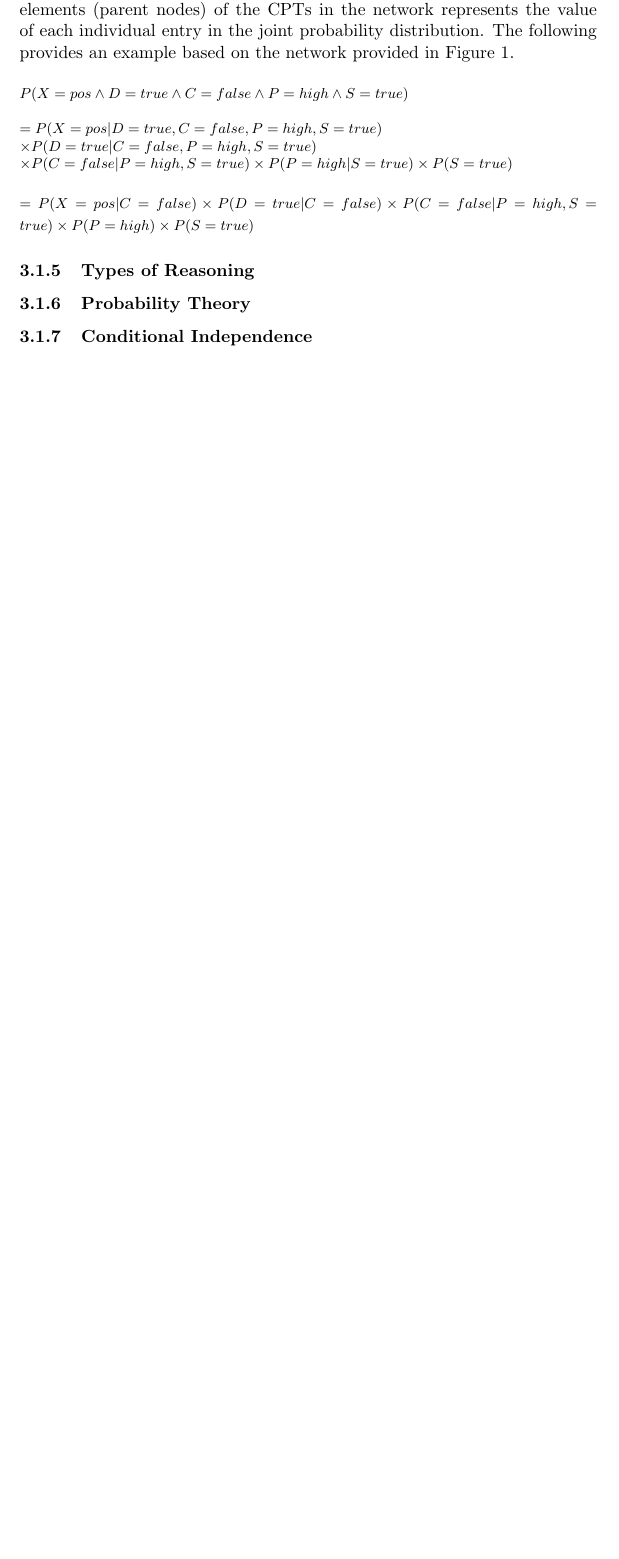
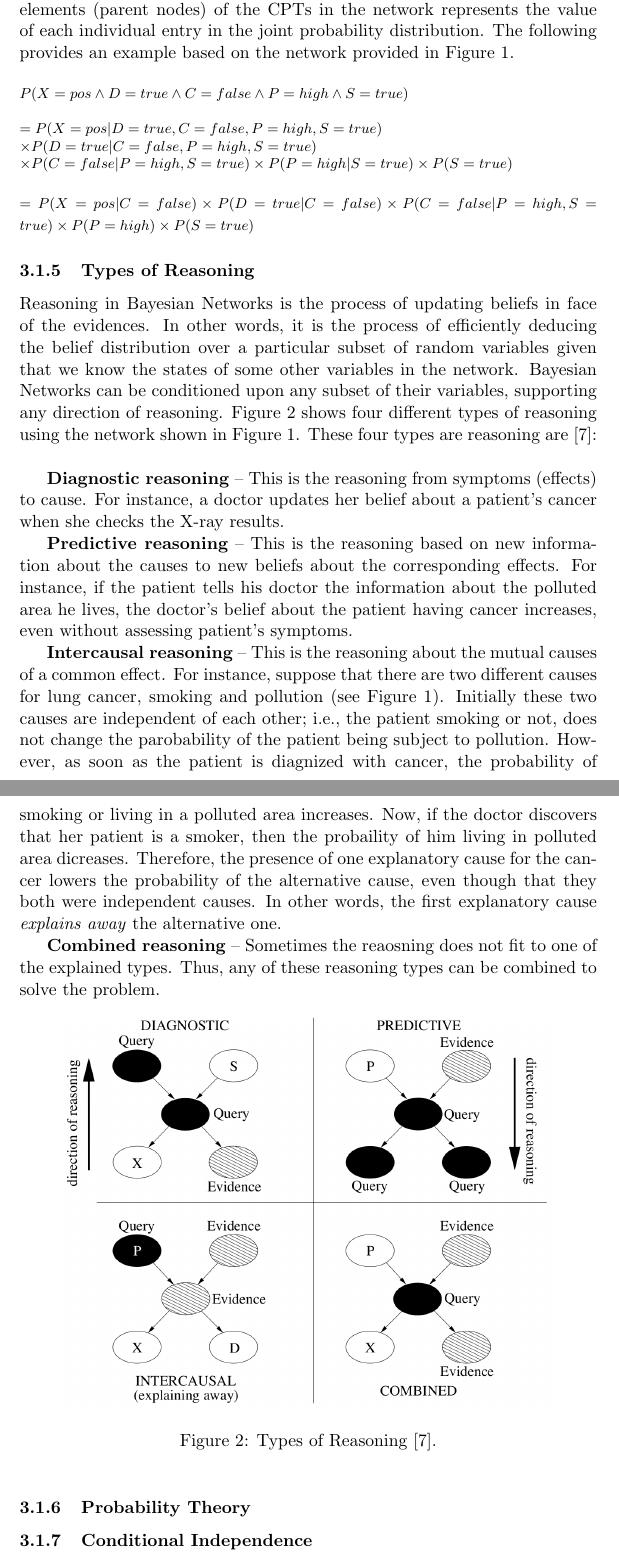
Before and after one commit to mshayganfar/CompExam3, a LaTeX problem sheet (exam-shayganfar-3.tex): part of page 4 of 20 before the commit and two parts of pages 4 and 5 of 21 after it, the two joined at a grey line, cut so that both start at the same text, the shorter picture padded with empty space. Compiled offline with pdfLaTeX.

Commit message:
Added more details to Bayesian Networks.

```diff
--- a/exam-shayganfar-3.tex
+++ b/exam-shayganfar-3.tex
@@ -152,9 +153,54 @@ false | P = high , S = true) \times P(P = high) \times P(S = true)$
 
 \subsubsection{Types of Reasoning}
 
+Reasoning in Bayesian Networks is the process of updating beliefs in face of the
+evidences. In other words, it is the process of efficiently deducing the belief
+distribution over a particular subset of random variables given that we know
+the states of some other variables in the network. Bayesian Networks can be
+conditioned upon any subset of their variables, supporting any direction of
+reasoning. Figure \ref{fig:reasoning-types} shows four different types of
+reasoning using the network shown in Figure \ref{fig:bbn}. These four types are
+reasoning are \cite{korb:bayesian-ai}:\\
+
+\textbf{Diagnostic reasoning} -- This is the reasoning from symptoms (effects)
+to cause. For instance, a doctor updates her belief about a patient's cancer
+when she checks the X-ray results.
+
+\textbf{Predictive reasoning} -- This is the reasoning based on new information
+about the causes to new beliefs about the corresponding effects. For instance,
+if the patient tells his doctor the information about the polluted area he
+lives, the doctor's belief about the patient having cancer increases, even
+without assessing patient's symptoms.
+
+\textbf{Intercausal reasoning} -- This is the reasoning about the mutual causes
+of a common effect. For instance,  suppose that there are two different causes
+for lung cancer, smoking and pollution (see Figure \ref{fig:bbn}). Initially
+these two causes are independent of each other; i.e., the patient smoking or
+not, does not change the parobability of the patient being subject to pollution.
+However, as soon as the patient is diagnized with cancer, the probability of
+smoking or living in a polluted area increases. Now, if the doctor discovers
+that her patient is a smoker, then the probaility of him living in polluted area
+dicreases. Therefore, the presence of one explanatory cause for the cancer
+lowers the probability of the alternative cause, even though that they both were
+independent causes. In other words, the first explanatory cause \textit{explains
+away} the alternative one.
+
+\textbf{Combined reasoning} -- Sometimes the reaosning does not fit to one of
+the explained types. Thus, any of these reasoning types can be combined to solve
+the problem.
+
+\begin{figure}[tbh]
+  \center
+  \includegraphics[width=0.85\textwidth]{figure/reasoning-types.png}
+  \caption{Types of Reasoning \cite{korb:bayesian-ai}.}
+  \label{fig:reasoning-types}
+\end{figure}
+
 \subsubsection{Probability Theory}
 
 \subsubsection{Conditional Independence}
+
+
 
 \subsubsection{d-Separation}
 
```
Also changed, not shown: exam-shayganfar-3.pdf, figure/reasoning-types.png (added), exam-shayganfar-3.tex (33 more changed lines), 3 other files.
